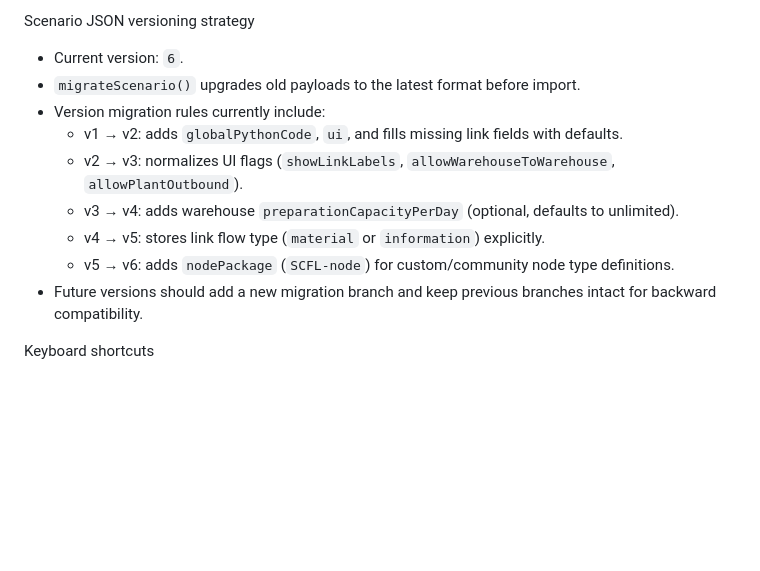
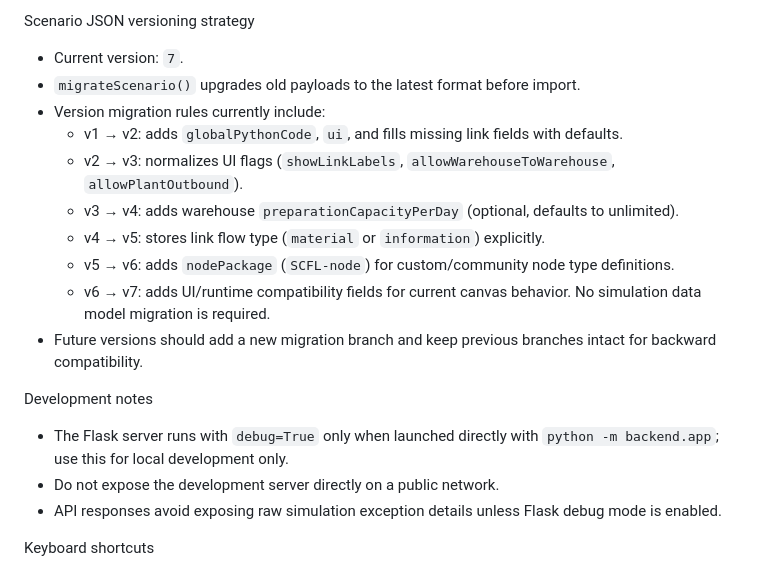
Before and after one commit to Myoxsis/Supply-Chain-Flow-Lab, a Markdown page: README.md, the part around the change. GitHub-like rendering; blank space fills up the shorter version.

Commit message:
Fix README scenario version and development notes

```diff
--- a/README.md
+++ b/README.md
@@ -52,7 +52,7 @@ What this draft does
   - Versioned scenario schema with migration hooks.
 
 Scenario JSON versioning strategy
-- Current version: `6`.
+- Current version: `7`.
 - `migrateScenario()` upgrades old payloads to the latest format before import.
 - Version migration rules currently include:
   - v1 → v2: adds `globalPythonCode`, `ui`, and fills missing link fields with defaults.
@@ -60,7 +60,13 @@ Scenario JSON versioning strategy
   - v3 → v4: adds warehouse `preparationCapacityPerDay` (optional, defaults to unlimited).
   - v4 → v5: stores link flow type (`material` or `information`) explicitly.
   - v5 → v6: adds `nodePackage` (`SCFL-node`) for custom/community node type definitions.
+  - v6 → v7: adds UI/runtime compatibility fields for current canvas behavior. No simulation data model migration is required.
 - Future versions should add a new migration branch and keep previous branches intact for backward compatibility.
+
+Development notes
+- The Flask server runs with `debug=True` only when launched directly with `python -m backend.app`; use this for local development only.
+- Do not expose the development server directly on a public network.
+- API responses avoid exposing raw simulation exception details unless Flask debug mode is enabled.
 
 Keyboard shortcuts
 - Delete / Backspace: delete selected node(s) or selected link.
```
